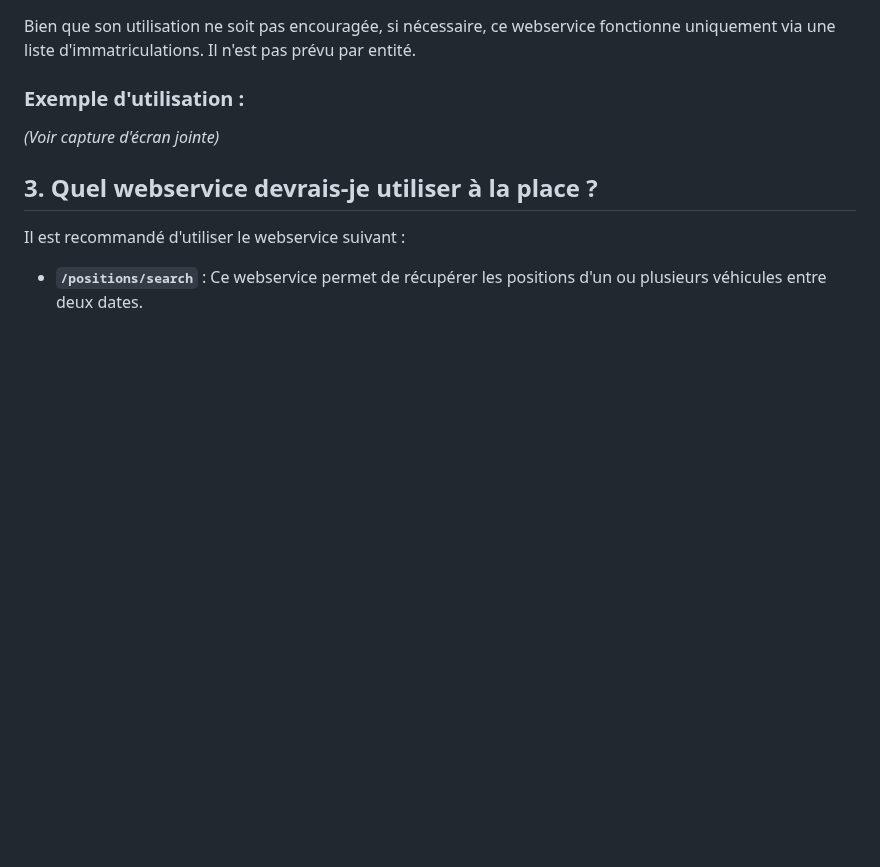
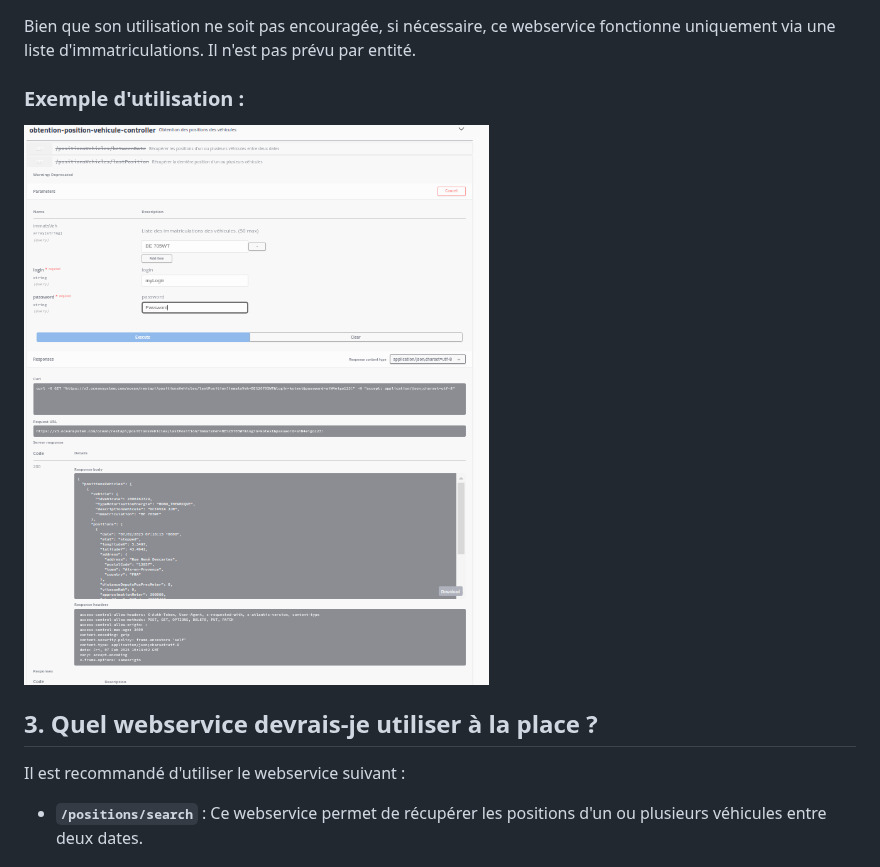
Before and after one commit to ocean-orange-business/documentation-webservice, a Markdown page: fr/quick-start/FAQ.md, the part around the change. Drawn GitHub-style; pictures changed too: last_position.png (added); blank space fills up the shorter version.

```diff
--- a/fr/quick-start/FAQ.md
+++ b/fr/quick-start/FAQ.md
@@ -19,7 +19,7 @@ Le webservice `/positionsVehicles/lastPosition` est déprécié. Il n'est pas re
 Bien que son utilisation ne soit pas encouragée, si nécessaire, ce webservice fonctionne uniquement via une liste d'immatriculations. Il n'est pas prévu par entité.
 
 ### Exemple d'utilisation :
-*(Voir capture d'écran jointe)*
+![last_position.png](/last_position.png)
 
 ## 3. Quel webservice devrais-je utiliser à la place ?
 Il est recommandé d'utiliser le webservice suivant :
```
Also changed, not shown: en/quick-start/FAQ.md (+1 -1 lines).
